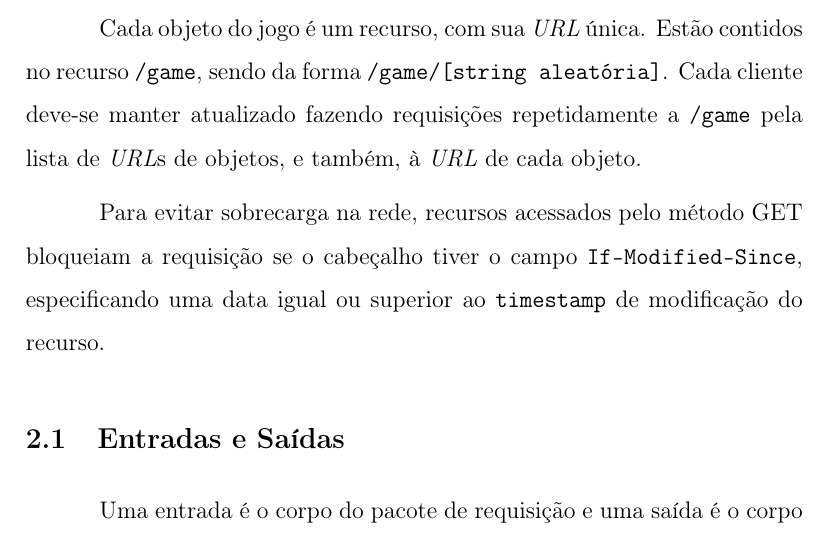
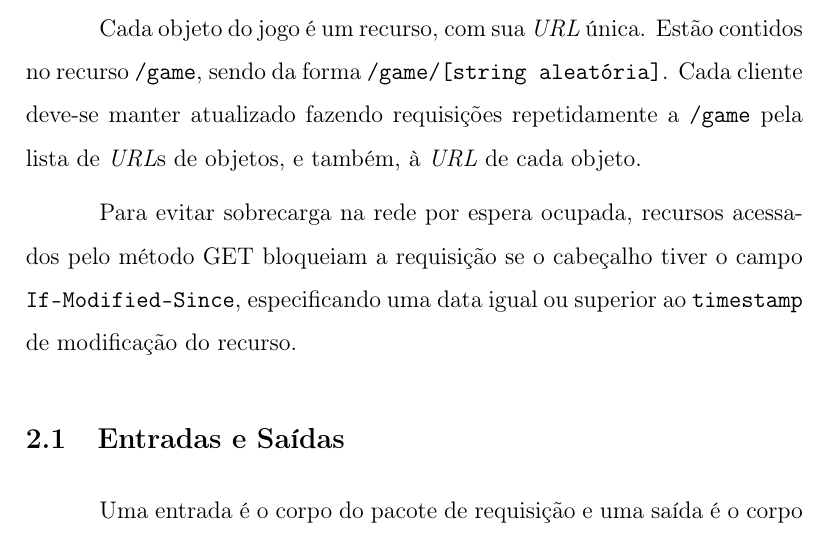
Before and after one commit to edupinhata/naval_gunbound_war, a LaTeX document (relatorio.tex): part of page 6 of 12, cut so that both start at the same text. Compiled offline with pdfLaTeX.

Commit message:
Comentários e bugfixes.

```diff
--- a/relatorio.tex
+++ b/relatorio.tex
@@ -97,10 +97,10 @@ cliente deve-se manter atualizado fazendo requisições repetidamente a
 \texttt{/game} pela lista de \textit{URL}s de objetos, e também, à \textit{URL}
 de cada objeto.
 
-Para evitar sobrecarga na rede, recursos acessados pelo método GET bloqueiam a
-requisição se o cabeçalho tiver o campo \texttt{If-Modified-Since},
-especificando uma data igual ou superior ao \texttt{timestamp} de modificação
-do recurso.
+Para evitar sobrecarga na rede por espera ocupada, recursos acessados pelo
+método GET bloqueiam a requisição se o cabeçalho tiver o campo
+\texttt{If-Modified-Since}, especificando uma data igual ou superior ao
+\texttt{timestamp} de modificação do recurso.
 
 \subsection{Entradas e Saídas}
 
```
Also changed, not shown: 1 other file.
